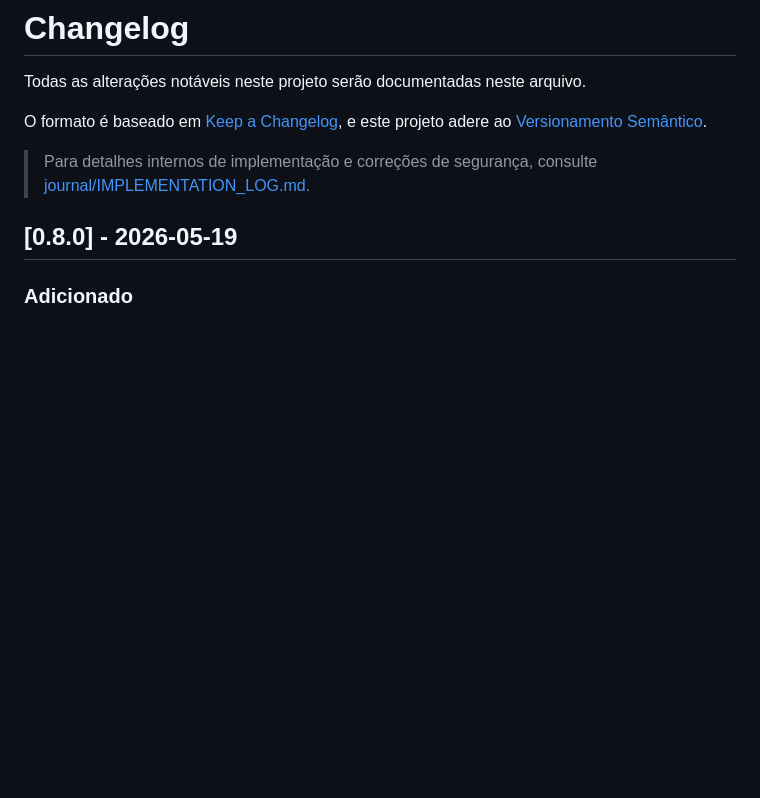
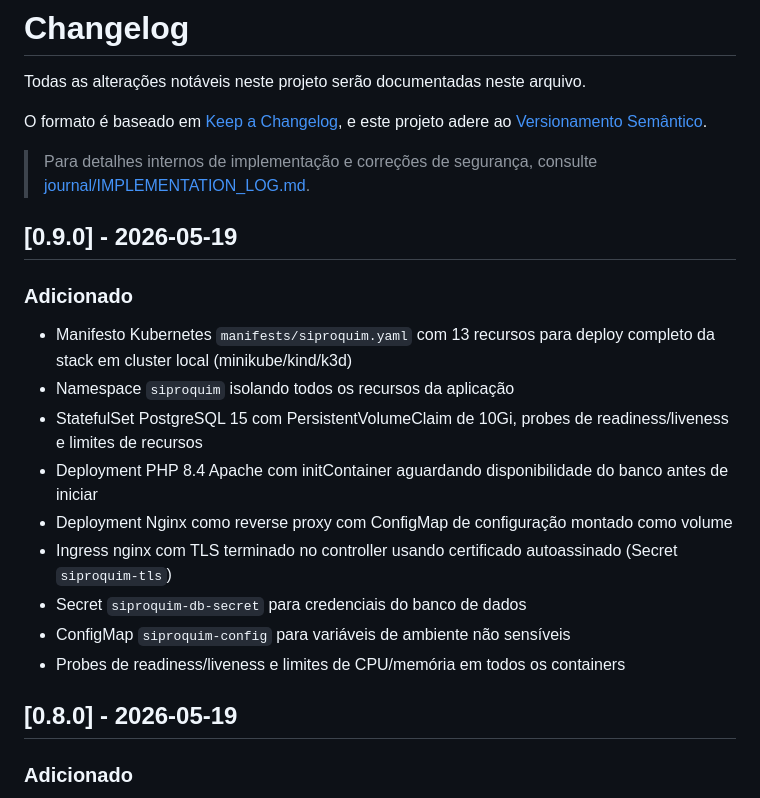
Before and after one commit to gmedeirosnet/SIPROQUIM, a Markdown page: CHANGELOG.md, the part around the change. Rendered like a GitHub page; blank space fills up the shorter version.

Commit message:
docs: add [0.9.0] changelog entry for Kubernetes manifest

```diff
--- a/CHANGELOG.md
+++ b/CHANGELOG.md
@@ -6,6 +6,19 @@ O formato é baseado em [Keep a Changelog](https://keepachangelog.com/pt-BR/1.0.
 e este projeto adere ao [Versionamento Semântico](https://semver.org/lang/pt-BR/spec/v2.0.0.html).
 
 > Para detalhes internos de implementação e correções de segurança, consulte [journal/IMPLEMENTATION_LOG.md](journal/IMPLEMENTATION_LOG.md).
+
+## [0.9.0] - 2026-05-19
+
+### Adicionado
+- Manifesto Kubernetes `manifests/siproquim.yaml` com 13 recursos para deploy completo da stack em cluster local (minikube/kind/k3d)
+- Namespace `siproquim` isolando todos os recursos da aplicação
+- StatefulSet PostgreSQL 15 com PersistentVolumeClaim de 10Gi, probes de readiness/liveness e limites de recursos
+- Deployment PHP 8.4 Apache com initContainer aguardando disponibilidade do banco antes de iniciar
+- Deployment Nginx como reverse proxy com ConfigMap de configuração montado como volume
+- Ingress nginx com TLS terminado no controller usando certificado autoassinado (Secret `siproquim-tls`)
+- Secret `siproquim-db-secret` para credenciais do banco de dados
+- ConfigMap `siproquim-config` para variáveis de ambiente não sensíveis
+- Probes de readiness/liveness e limites de CPU/memória em todos os containers
 
 ## [0.8.0] - 2026-05-19
 
```
